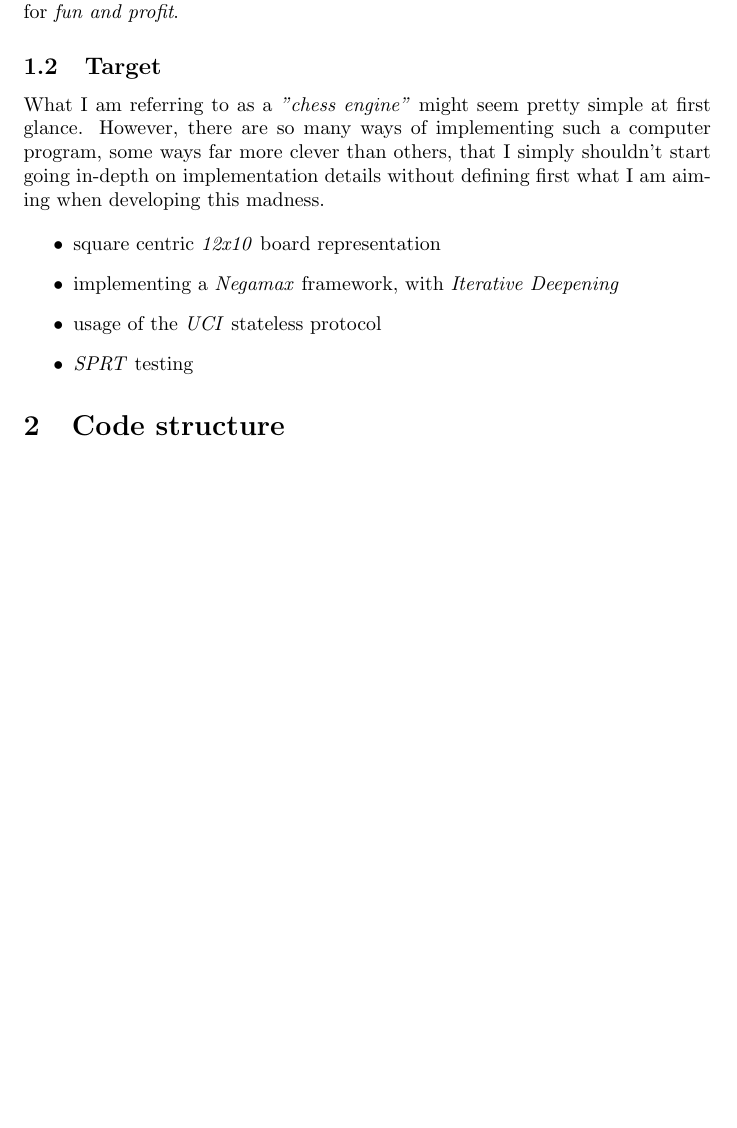
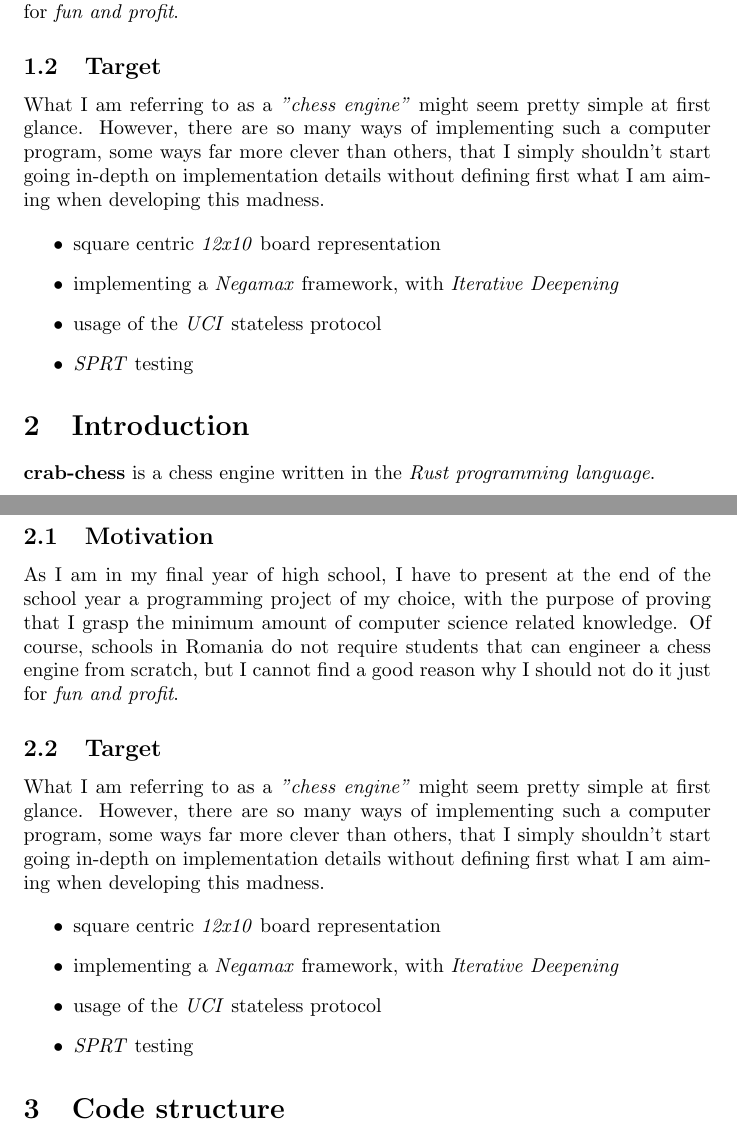
Before and after one commit to in-th3-l00p/chess, a LaTeX document (docs/main.tex, which reads docs/sections/introduction.tex): part of the page before the commit and two parts of pages 1 and 2 of 2 after it, the two joined at a grey line, cut so that both start at the same text, the shorter picture padded with empty space. Compiled offline with pdfLaTeX.

Commit message:
separated files in the documentation

```diff
--- a/docs/main.tex
+++ b/docs/main.tex
@@ -1,6 +1,7 @@
+%! Author = intheloop
+%! Date = 3/27/25
+
 \documentclass{article}
-
-\usepackage{subfiles}
 
 \title{crab-chess}
 \author{Tișcă Cătălin}
@@ -18,14 +13,4 @@
-As I am in my final year of high school, I have to present at the end of the school year a programming project of my choice, with the purpose of proving that I grasp the minimum amount of computer science related knowledge. Of course, schools in Romania do not require students that can engineer a chess engine from scratch, but I cannot find a good reason why I should not do it just for \textit{fun and profit}.
-
-\subsection{Target}
-What I am referring to as a \textit{"chess engine"} might seem pretty simple at first glance. However, there are so many ways of implementing such a computer program, some ways far more clever than others, that I simply shouldn't start going in-depth on implementation details without defining first what I am aiming when developing this madness.
-
-\begin{itemize}
-    \item square centric \textit{12x10} board representation
-    \item implementing a \textit{Negamax} framework, with \textit{Iterative Deepening}
-    \item usage of the \textit{UCI} stateless protocol
-    \item \textit{SPRT} testing
-\end{itemize}
+\input{sections/introduction}
 
 \section{Code structure}
 
--- /dev/null
+++ b/docs/sections/introduction.tex
@@ -0,0 +9,28 @@
+As I am in my final year of high school, I have to present at the end of the school year a programming project of my choice, with the purpose of proving that I grasp the minimum amount of computer science related knowledge. Of course, schools in Romania do not require students that can engineer a chess engine from scratch, but I cannot find a good reason why I should not do it just for \textit{fun and profit}.
+
+\subsection{Target}
+What I am referring to as a \textit{"chess engine"} might seem pretty simple at first glance. However, there are so many ways of implementing such a computer program, some ways far more clever than others, that I simply shouldn't start going in-depth on implementation details without defining first what I am aiming when developing this madness.
+
+\begin{itemize}
+    \item square centric \textit{12x10} board representation
+    \item implementing a \textit{Negamax} framework, with \textit{Iterative Deepening}
+    \item usage of the \textit{UCI} stateless protocol
+    \item \textit{SPRT} testing
+\end{itemize}
+
+\section{Introduction}
+
+\textbf{crab-chess} is a chess engine written in the \textit{Rust programming language}.
+
+\subsection{Motivation}
+As I am in my final year of high school, I have to present at the end of the school year a programming project of my choice, with the purpose of proving that I grasp the minimum amount of computer science related knowledge. Of course, schools in Romania do not require students that can engineer a chess engine from scratch, but I cannot find a good reason why I should not do it just for \textit{fun and profit}.
+
+\subsection{Target}
+What I am referring to as a \textit{"chess engine"} might seem pretty simple at first glance. However, there are so many ways of implementing such a computer program, some ways far more clever than others, that I simply shouldn't start going in-depth on implementation details without defining first what I am aiming when developing this madness.
+
+\begin{itemize}
+    \item square centric \textit{12x10} board representation
+    \item implementing a \textit{Negamax} framework, with \textit{Iterative Deepening}
+    \item usage of the \textit{UCI} stateless protocol
+    \item \textit{SPRT} testing
+\end{itemize}
```
Also changed, not shown: docs/main.tex (6 more changed lines), docs/sections/introduction.tex (8 more changed lines).
